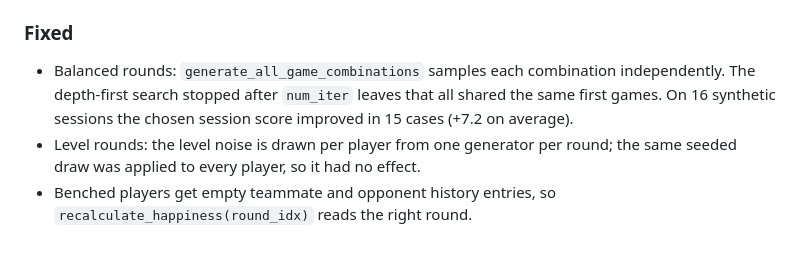
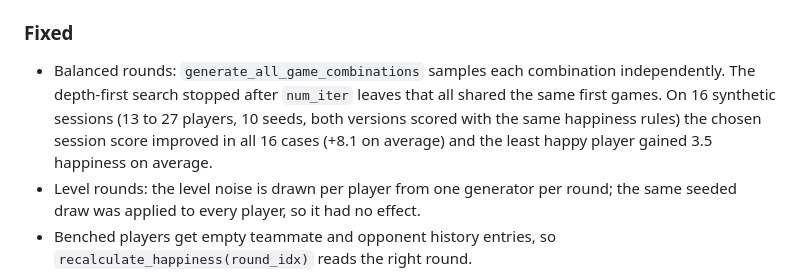
Before and after one commit to victorsamueldaniel/RoundnetMatchmaking, a Markdown page: CHANGELOG.md, the part around the change. Rendered like a GitHub page; blank space fills up the shorter version.

Commit message:
docs: measured effect of the balanced search change

```diff
--- a/CHANGELOG.md
+++ b/CHANGELOG.md
@@ -8,7 +8,7 @@ All notable changes to this project are documented in this file.
 - `pyproject.toml` extra `web`; CI builds the web client and runs the web API tests.
 
 ### Fixed
-- Balanced rounds: `generate_all_game_combinations` samples each combination independently. The depth-first search stopped after `num_iter` leaves that all shared the same first games. On 16 synthetic sessions the chosen session score improved in 15 cases (+7.2 on average).
+- Balanced rounds: `generate_all_game_combinations` samples each combination independently. The depth-first search stopped after `num_iter` leaves that all shared the same first games. On 16 synthetic sessions (13 to 27 players, 10 seeds, both versions scored with the same happiness rules) the chosen session score improved in all 16 cases (+8.1 on average) and the least happy player gained 3.5 happiness on average.
 - Level rounds: the level noise is drawn per player from one generator per round; the same seeded draw was applied to every player, so it had no effect.
 - Benched players get empty teammate and opponent history entries, so `recalculate_happiness(round_idx)` reads the right round.
 - `force_preferred_pairs_in_session` recomputes the rounds after the swapped one, and its score threshold works with negative scores.
```
